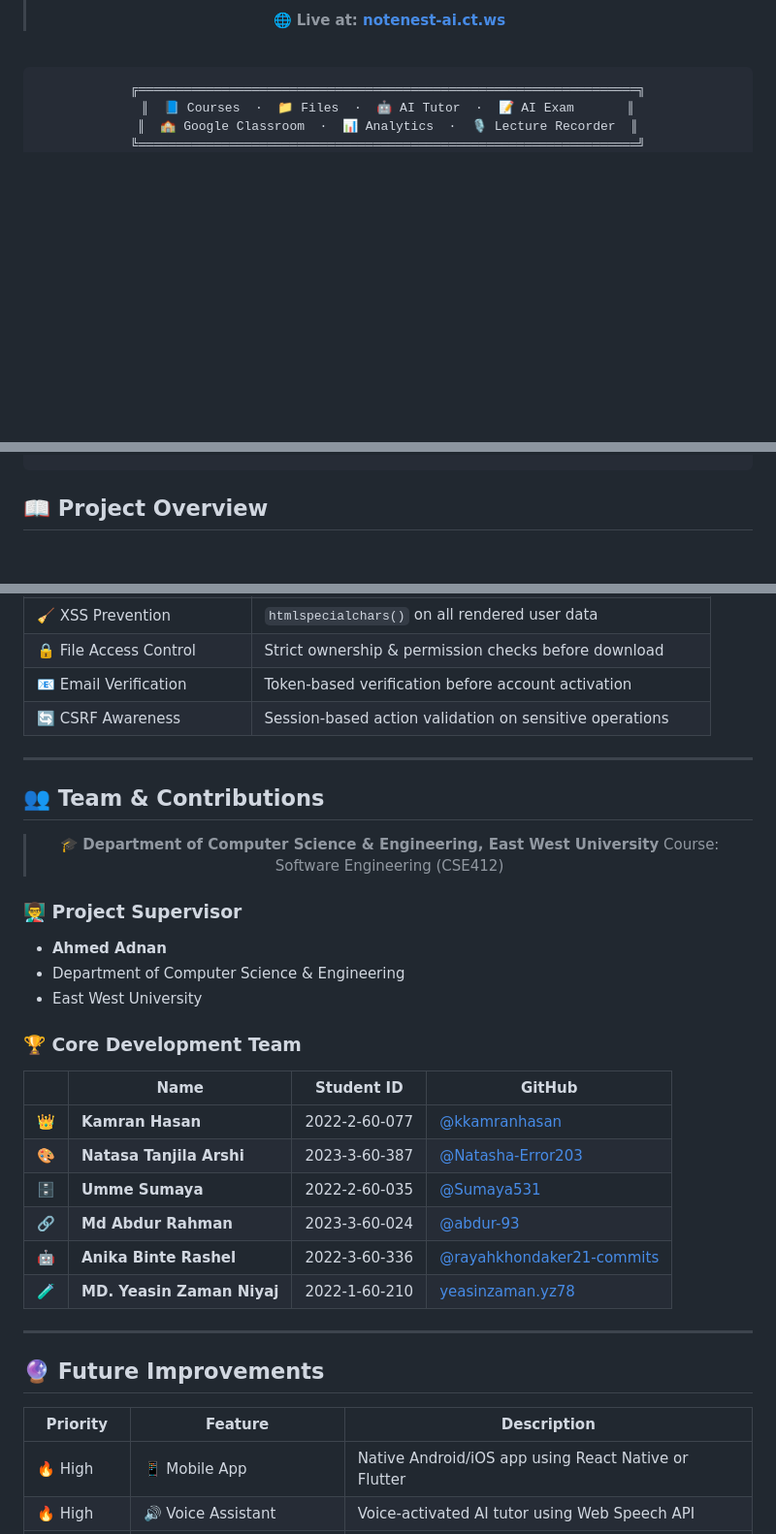
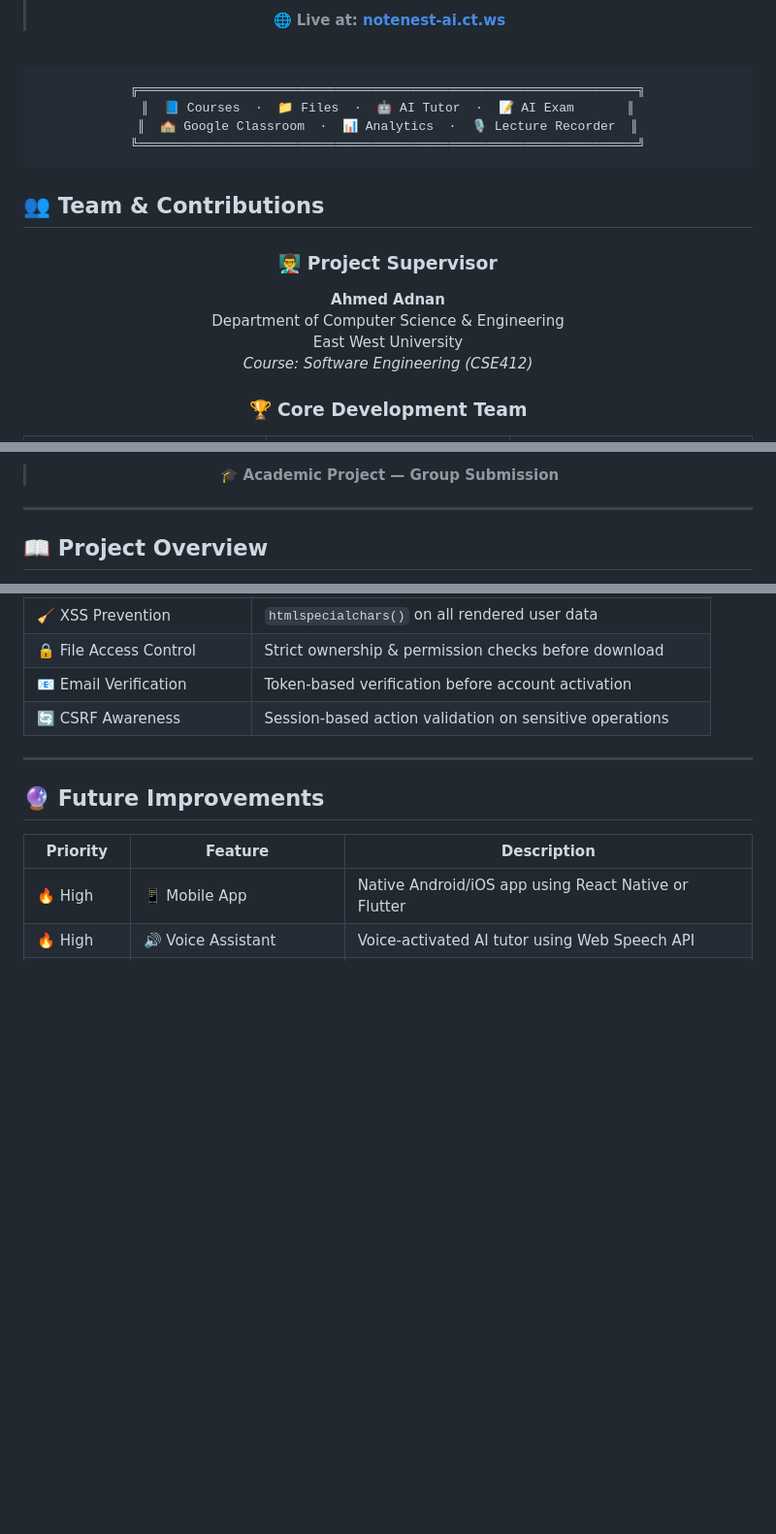
Before and after one commit to kkamranhhasan/NoteNest_AI, a Markdown page: README.md, 3 parts joined by grey strips. Shown at 97% size. GitHub-like rendering; blank space fills up the shorter version.

Commit message:
docs: redesign and move team and supervisor info to the top

````diff
--- a/README.md
+++ b/README.md
@@ -75,3 +75,18 @@
 ```
 
 </div>
+
+## 👥 Team & Contributions
+
+<div align="center">
+
+<h3>👨‍🏫 Project Supervisor</h3>
+<p>
+  <b>Ahmed Adnan</b><br/>
+  Department of Computer Science & Engineering<br/>
+  East West University<br/>
+  <i>Course: Software Engineering (CSE412)</i>
+</p>
+
+<h3>🏆 Core Development Team</h3>
+
@@ -78,3 +136,10 @@
+<br/>
+
+> 🎓 <b>Academic Project — Group Submission</b>
+
+</div>
+
+---
 
 ## 📖 Project Overview
 
@@ -1286,34 +1351,6 @@ NoteNest-main/
 
 ---
 
-## 👥 Team & Contributions
-
-<div align="center">
-
-> 🎓 **Department of Computer Science & Engineering, East West University**
-> Course: Software Engineering (CSE412)
-
-
-</div>
-
-### 👨‍🏫 Project Supervisor
-- **Ahmed Adnan**
-- Department of Computer Science & Engineering
-- East West University
-
-### 🏆 Core Development Team
-
-| &nbsp; | Name | Student ID | GitHub |
-|---|---|---|---|
-| 👑 | **Kamran Hasan** | 2022-2-60-077 | [@kkamranhasan](https://github.com/kkamranhasan) |
-| 🎨 | **Natasa Tanjila Arshi** | 2023-3-60-387 | [@Natasha-Error203](https://github.com/Natasha-Error203) |
-| 🗄️ | **Umme Sumaya** | 2022-2-60-035 | [@Sumaya531](https://github.com/Sumaya531) |
-| 🔗 | **Md Abdur Rahman** | 2023-3-60-024 | [@abdur-93](https://github.com/abdur-93) |
-| 🤖 | **Anika Binte Rashel** | 2022-3-60-336 | [@rayahkhondaker21-commits](https://github.com/rayahkhondaker21-commits) |
-| 🧪 | **MD. Yeasin Zaman Niyaj** | 2022-1-60-210 | [yeasinzaman.yz78](mailto:yeasinzaman.yz78@gmail.com) |
-
----
-
 ## 🔮 Future Improvements
 
 | Priority | Feature | Description |
````
Also changed, not shown: other parts of README.md (+43 -0 lines).
